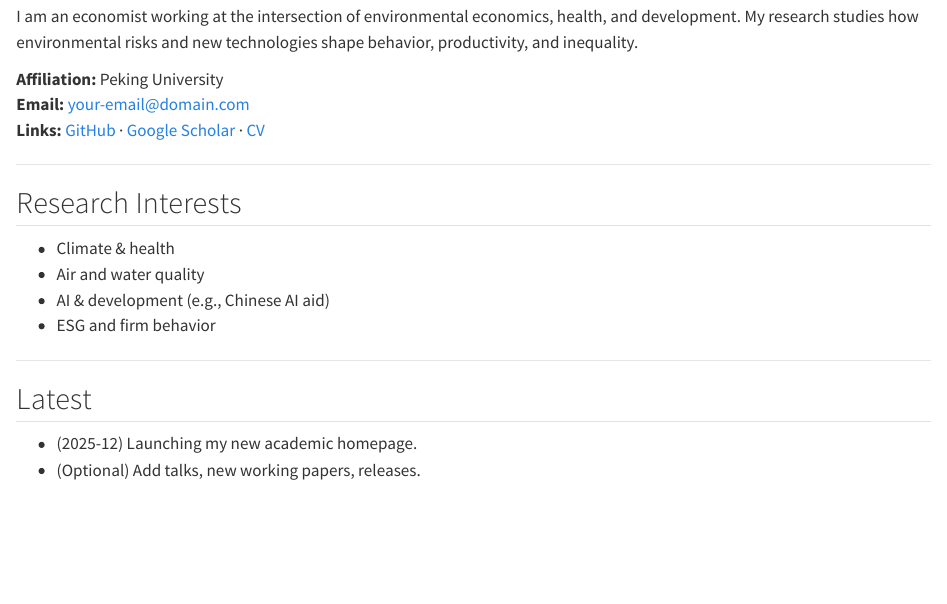
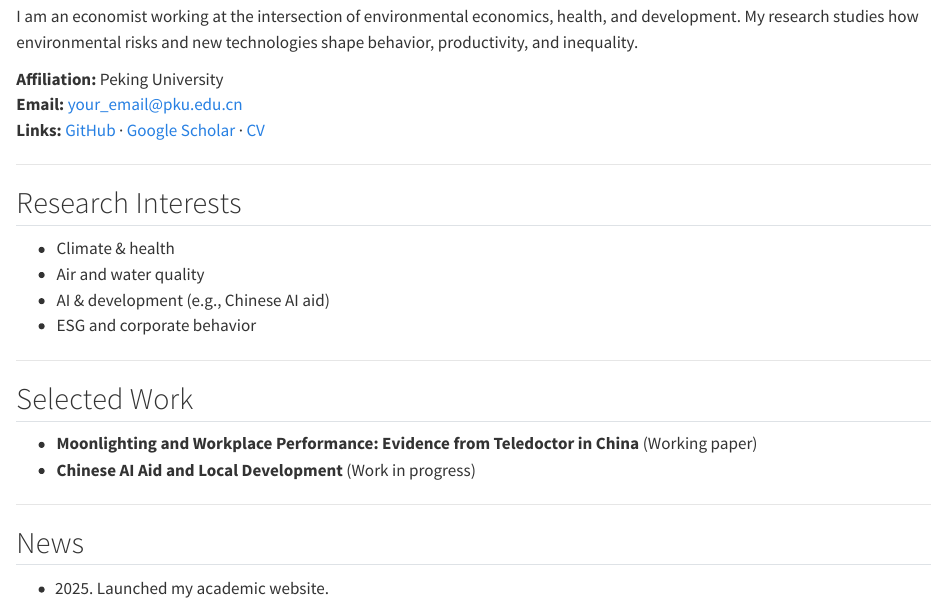
Before and after one commit to yuhang-pan/yuhang-pan.github.io, a Quarto document (index.qmd): the page in a window 1100 px wide, from 130 px down. Rendered offline with R 4.5, knitr and Pandoc in place of Quarto, with nearby package versions.

Commit message:
Update index.qmd

```diff
--- a/index.qmd
+++ b/index.qmd
@@ -8,7 +8,7 @@ I am an economist working at the intersection of environmental economics, health
 My research studies how environmental risks and new technologies shape behavior, productivity, and inequality.
 
 **Affiliation:** Peking University
-**Email:** <your-email@domain.com>
+**Email:** your_email@pku.edu.cn
 **Links:** [GitHub](https://github.com/yuhang-pan) · [Google Scholar](#) · [CV](files/cv.pdf)
 
 ---
@@ -18,11 +18,17 @@ My research studies how environmental risks and new technologies shape behavior,
 - Climate & health
 - Air and water quality
 - AI & development (e.g., Chinese AI aid)
-- ESG and firm behavior
+- ESG and corporate behavior
 
 ---
 
-## Latest
+## Selected Work
 
-- (2025-12) Launching my new academic homepage.
-- (Optional) Add talks, new working papers, releases.
+- **Moonlighting and Workplace Performance: Evidence from Teledoctor in China** (Working paper)
+- **Chinese AI Aid and Local Development** (Work in progress)
+
+---
+
+## News
+
+- (2025) Launched my academic website.
```
